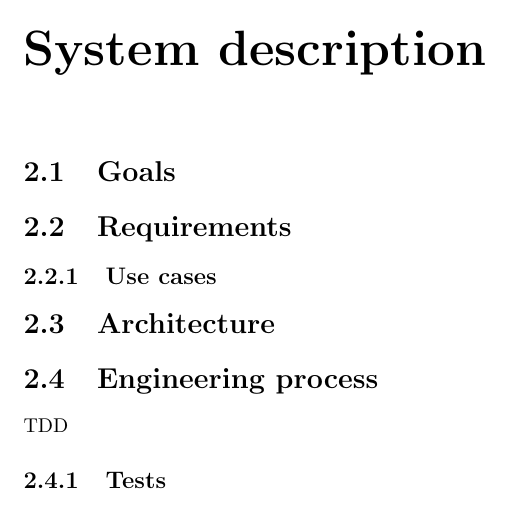
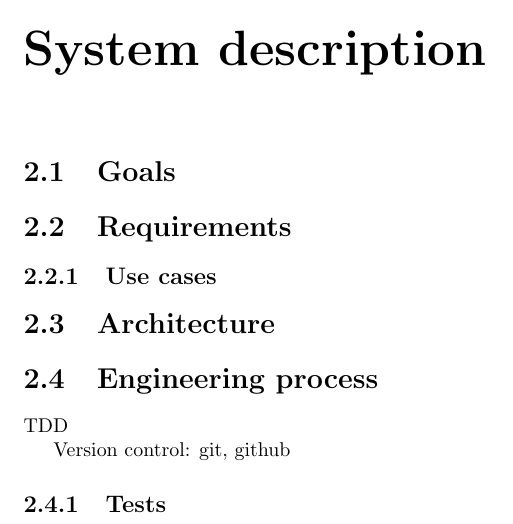
Before and after one commit to icaromedeiros/diderot, a LaTeX thesis (project_report/report.tex): part of page 4 of 6, cut so that both start at the same text. Compiled offline with pdfLaTeX.

```diff
--- a/project_report/report.tex
+++ b/project_report/report.tex
@@ -50,7 +50,10 @@
 \section{Architecture}
 
 \section{Engineering process}
+
 TDD
+
+Version control: git, github
 
 \subsection{Tests}
 
```
Also changed, not shown: docs/requirements_doc.txt (added, +1 -0 lines), docs/Makefile (added), 3 other files.
